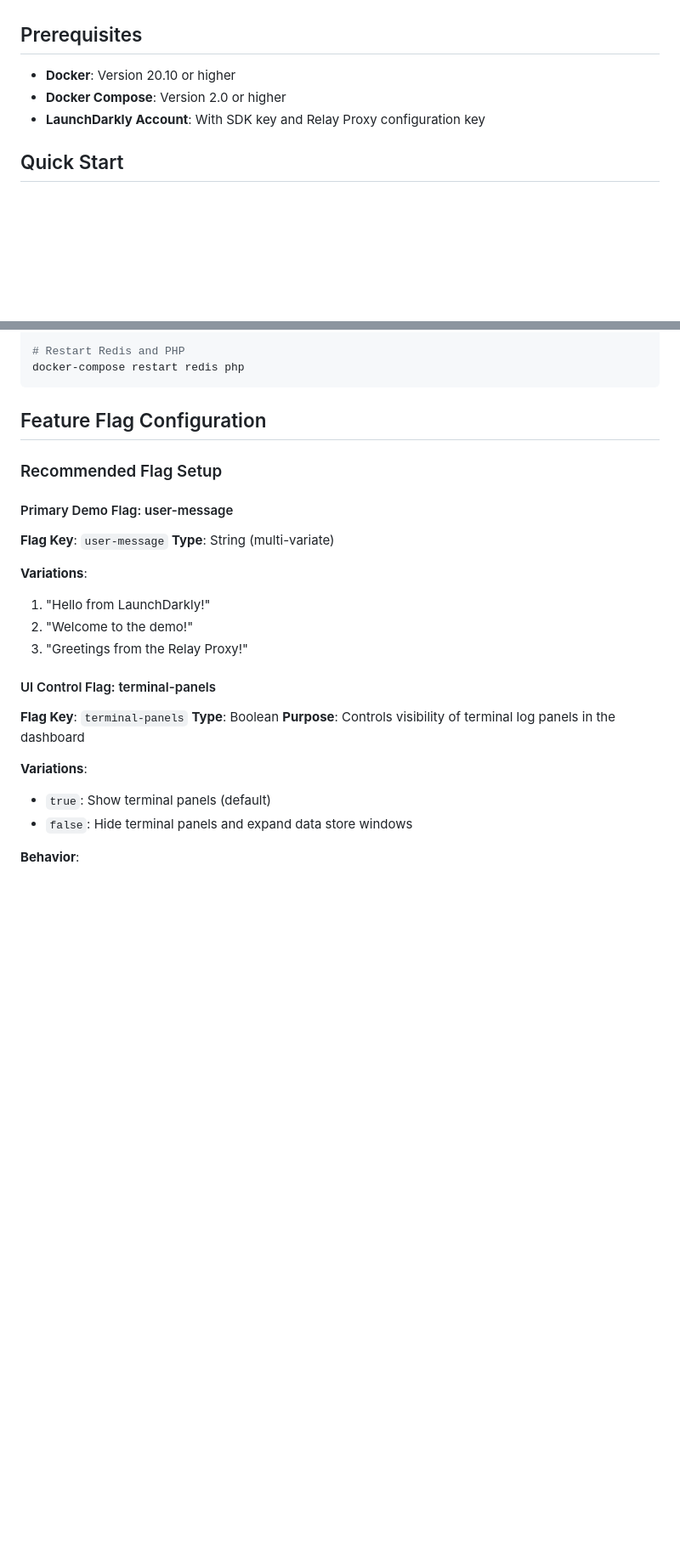
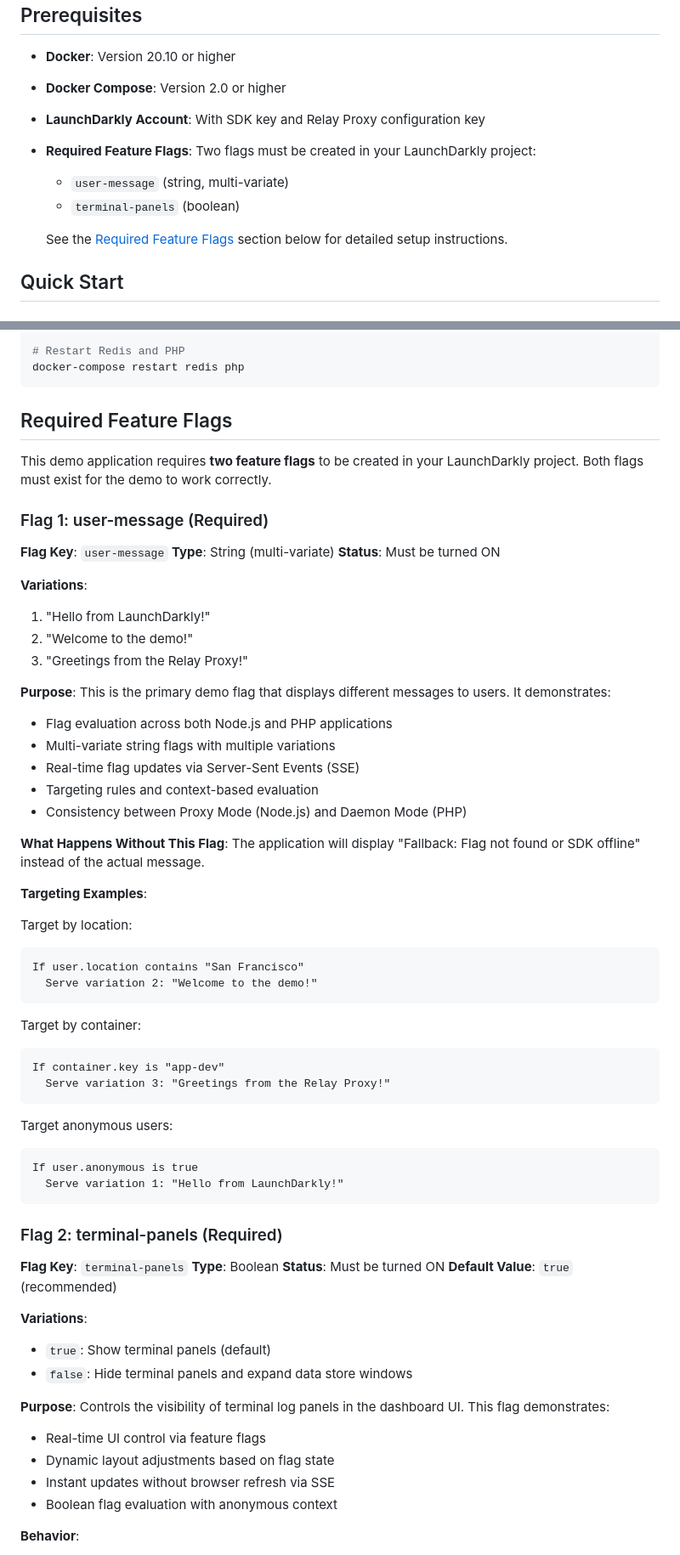
Before and after one commit to bradbunce/launchdarkly-relay-proxy-enterprise-demo, a Markdown page: README.md, 2 parts joined by grey strips. Shown at 85% size. Drawn GitHub-style; blank space fills up the shorter version.

Commit message:
Document required feature flags user-message and terminal-panels

````diff
--- a/README.md
+++ b/README.md
@@ -32,6 +32,11 @@ A comprehensive demonstration application showcasing the LaunchDarkly Node.js se
 - **Docker**: Version 20.10 or higher
 - **Docker Compose**: Version 2.0 or higher
 - **LaunchDarkly Account**: With SDK key and Relay Proxy configuration key
+- **Required Feature Flags**: Two flags must be created in your LaunchDarkly project:
+  - `user-message` (string, multi-variate)
+  - `terminal-panels` (boolean)
+
+  See the [Required Feature Flags](#required-feature-flags) section below for detailed setup instructions.
 
 ## Quick Start
 
@@ -1261,29 +1283,69 @@ docker network inspect launchdarkly-network
 docker-compose restart redis php
 ```
 
-## Feature Flag Configuration
+## Required Feature Flags
 
-### Recommended Flag Setup
+This demo application requires **two feature flags** to be created in your LaunchDarkly project. Both flags must exist for the demo to work correctly.
 
-#### Primary Demo Flag: user-message
+### Flag 1: user-message (Required)
 
 **Flag Key**: `user-message`
 **Type**: String (multi-variate)
+**Status**: Must be turned ON
 
 **Variations**:
 1. "Hello from LaunchDarkly!"
 2. "Welcome to the demo!"
 3. "Greetings from the Relay Proxy!"
 
-#### UI Control Flag: terminal-panels
+**Purpose**:
+This is the primary demo flag that displays different messages to users. It demonstrates:
+- Flag evaluation across both Node.js and PHP applications
+- Multi-variate string flags with multiple variations
+- Real-time flag updates via Server-Sent Events (SSE)
+- Targeting rules and context-based evaluation
+- Consistency between Proxy Mode (Node.js) and Daemon Mode (PHP)
+
+**What Happens Without This Flag**:
+The application will display "Fallback: Flag not found or SDK offline" instead of the actual message.
+
+**Targeting Examples**:
+
+Target by location:
+```
+If user.location contains "San Francisco"
+  Serve variation 2: "Welcome to the demo!"
+```
+
+Target by container:
+```
+If container.key is "app-dev"
+  Serve variation 3: "Greetings from the Relay Proxy!"
+```
+
+Target anonymous users:
+```
+If user.anonymous is true
+  Serve variation 1: "Hello from LaunchDarkly!"
+```
+
+### Flag 2: terminal-panels (Required)
 
 **Flag Key**: `terminal-panels`
 **Type**: Boolean
-**Purpose**: Controls visibility of terminal log panels in the dashboard
+**Status**: Must be turned ON
+**Default Value**: `true` (recommended)
 
 **Variations**:
 - `true`: Show terminal panels (default)
 - `false`: Hide terminal panels and expand data store windows
+
+**Purpose**:
+Controls the visibility of terminal log panels in the dashboard UI. This flag demonstrates:
+- Real-time UI control via feature flags
+- Dynamic layout adjustments based on flag state
+- Instant updates without browser refresh via SSE
+- Boolean flag evaluation with anonymous context
 
 **Behavior**:
 - **Real-time Updates**: Changes apply instantly without browser refresh via SSE
````
Also changed, not shown: other parts of README.md (+40 -19 lines).
